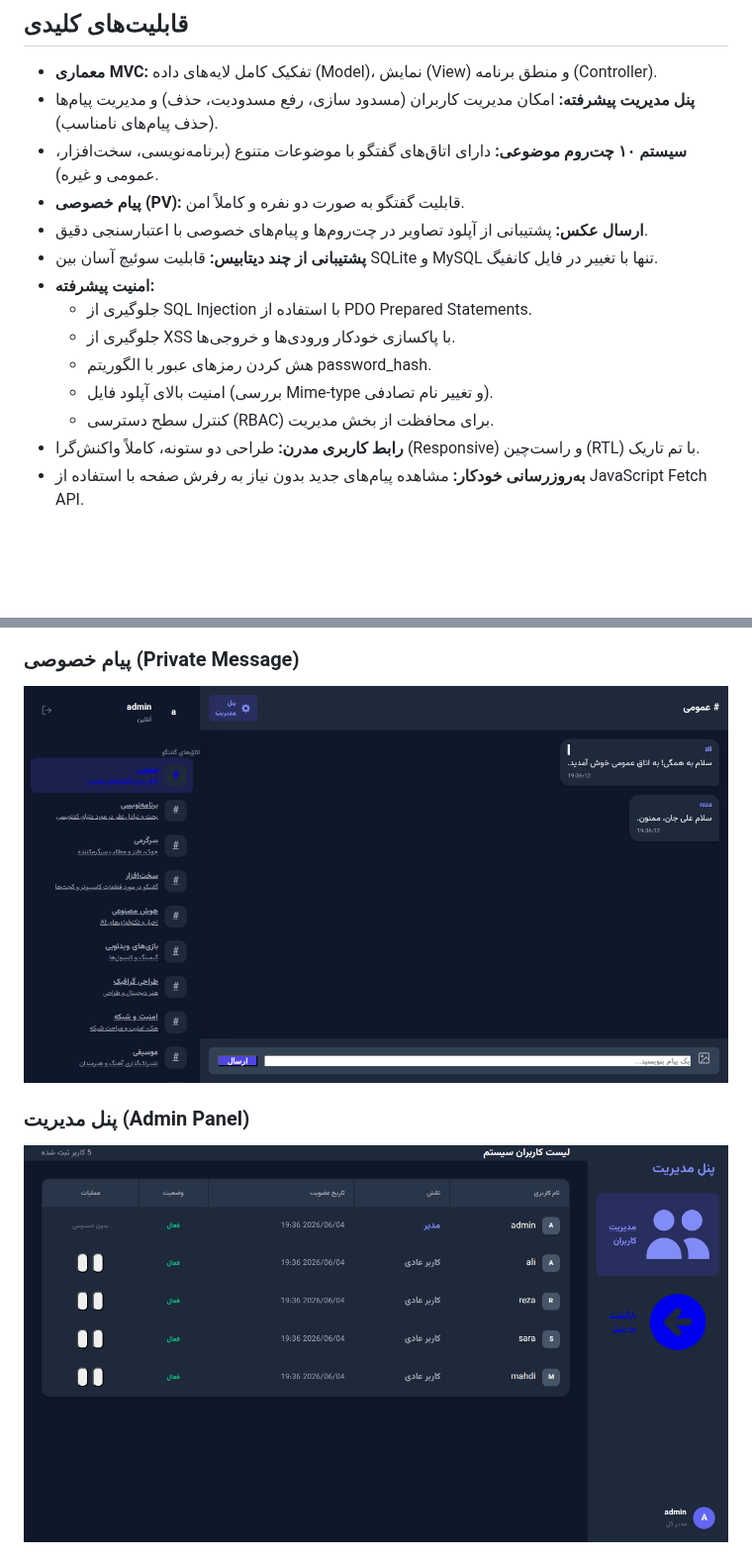
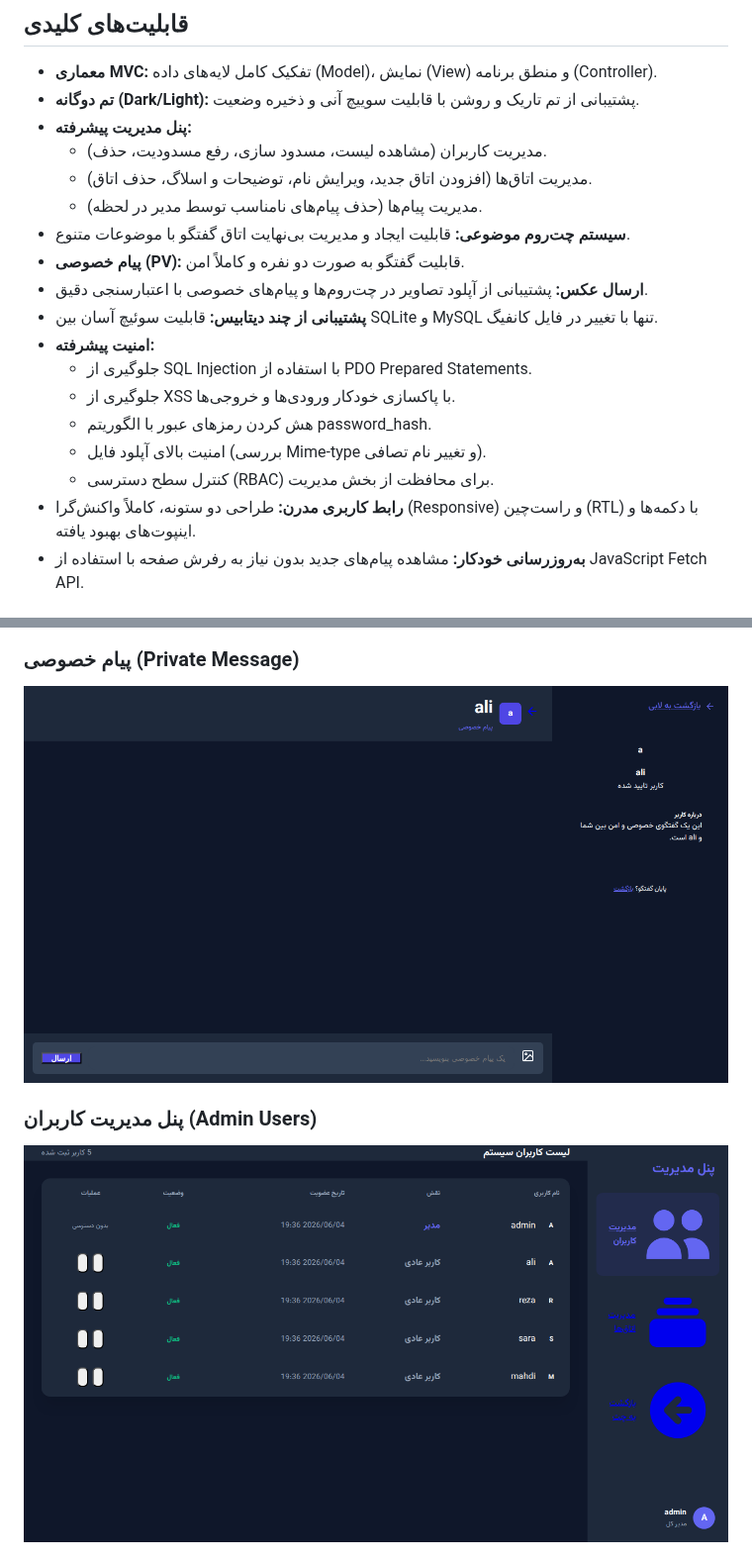
Before and after one commit to danialchoopan/chatroom_with_raw_php_jetroom0, a Markdown page: README.md, 2 parts joined by grey strips. Shown at 99% size. GitHub-like rendering; pictures changed too: screenshots/admin_users.png (added), screenshots/private_chat.png; blank space fills up the shorter version.

```diff
--- a/README.md
+++ b/README.md
@@ -5,8 +5,12 @@
 ## قابلیت‌های کلیدی
 
 - **معماری MVC:** تفکیک کامل لایه‌های داده (Model)، نمایش (View) و منطق برنامه (Controller).
-- **پنل مدیریت پیشرفته:** امکان مدیریت کاربران (مسدود سازی، رفع مسدودیت، حذف) و مدیریت پیام‌ها (حذف پیام‌های نامناسب).
-- **سیستم ۱۰ چت‌روم موضوعی:** دارای اتاق‌های گفتگو با موضوعات متنوع (برنامه‌نویسی، سخت‌افزار، عمومی و غیره).
+- **تم دوگانه (Dark/Light):** پشتیبانی از تم تاریک و روشن با قابلیت سوییچ آنی و ذخیره وضعیت.
+- **پنل مدیریت پیشرفته:**
+    - مدیریت کاربران (مشاهده لیست، مسدود سازی، رفع مسدودیت، حذف).
+    - مدیریت اتاق‌ها (افزودن اتاق جدید، ویرایش نام، توضیحات و اسلاگ، حذف اتاق).
+    - مدیریت پیام‌ها (حذف پیام‌های نامناسب توسط مدیر در لحظه).
+- **سیستم چت‌روم موضوعی:** قابلیت ایجاد و مدیریت بی‌نهایت اتاق گفتگو با موضوعات متنوع.
 - **پیام خصوصی (PV):** قابلیت گفتگو به صورت دو نفره و کاملاً امن.
 - **ارسال عکس:** پشتیبانی از آپلود تصاویر در چت‌روم‌ها و پیام‌های خصوصی با اعتبارسنجی دقیق.
 - **پشتیبانی از چند دیتابیس:** قابلیت سوئیچ آسان بین SQLite و MySQL تنها با تغییر در فایل کانفیگ.
@@ -14,9 +18,9 @@
     - جلوگیری از SQL Injection با استفاده از PDO Prepared Statements.
     - جلوگیری از XSS با پاکسازی خودکار ورودی‌ها و خروجی‌ها.
     - هش کردن رمزهای عبور با الگوریتم password_hash.
-    - امنیت بالای آپلود فایل (بررسی Mime-type و تغییر نام تصادفی).
+    - امنیت بالای آپلود فایل (بررسی Mime-type و تغییر نام تصافی).
     - کنترل سطح دسترسی (RBAC) برای محافظت از بخش مدیریت.
-- **رابط کاربری مدرن:** طراحی دو ستونه، کاملاً واکنش‌گرا (Responsive) و راست‌چین (RTL) با تم تاریک.
+- **رابط کاربری مدرن:** طراحی دو ستونه، کاملاً واکنش‌گرا (Responsive) و راست‌چین (RTL) با دکمه‌ها و اینپوت‌های بهبود یافته.
 - **به‌روزرسانی خودکار:** مشاهده پیام‌های جدید بدون نیاز به رفرش صفحه با استفاده از JavaScript Fetch API.
 
 ## ساختار پوشه‌بندی
@@ -67,6 +74,6 @@
 ### پیام خصوصی (Private Message)
 ![پیام خصوصی](./screenshots/private_chat.png)
 
-### پنل مدیریت (Admin Panel)
-![پنل مدیریت](./screenshots/admin_panel.png)
+### پنل مدیریت کاربران (Admin Users)
+![مدیریت کاربران](./screenshots/admin_users.png)
 
```
Also changed, not shown: other parts of README.md (+8 -60 lines), readmeapi.md (+12 -10 lines), screenshots/admin_rooms.png (added), screenshots/chatroom_light.png (added), screenshots/chatroom_main.png, screenshots/login.png, 11 other files.
